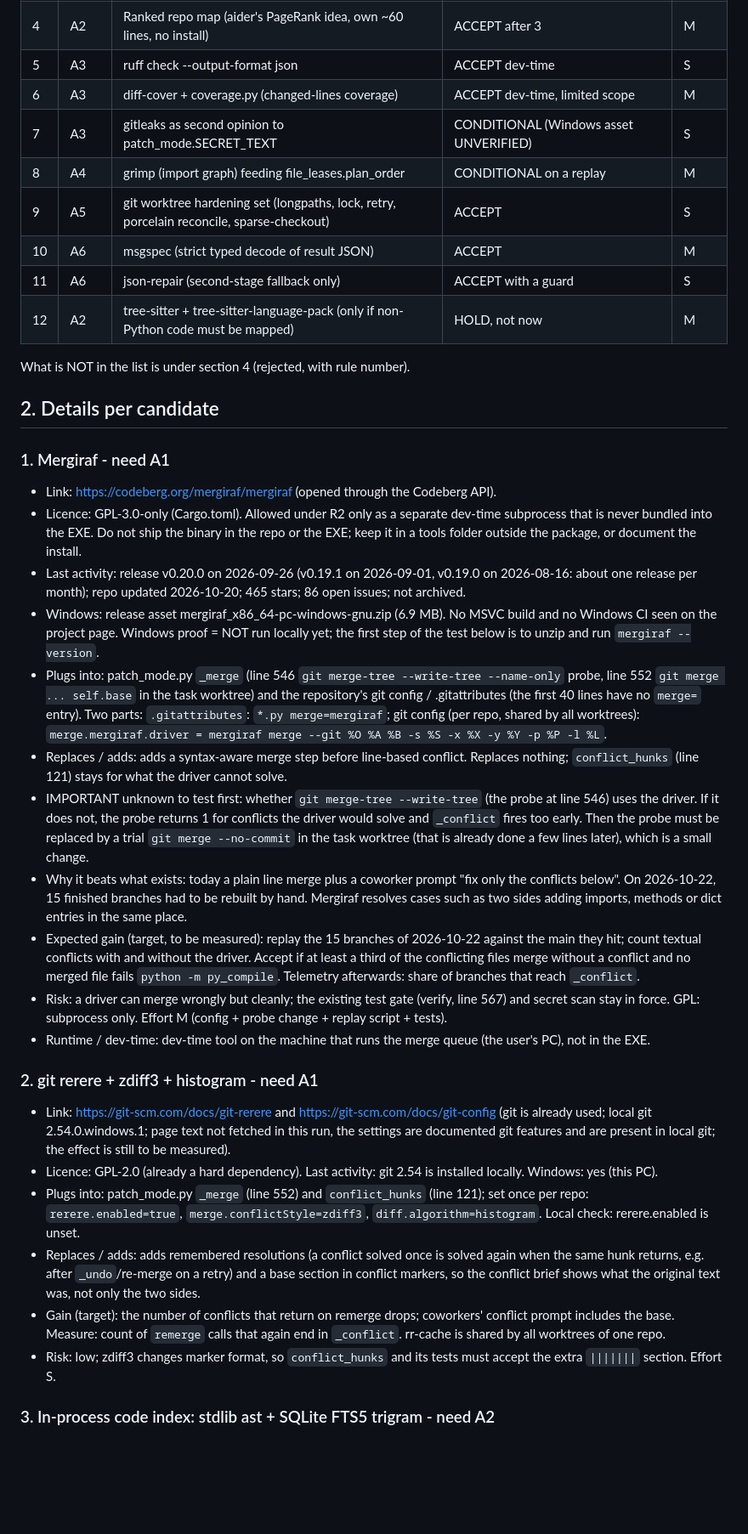
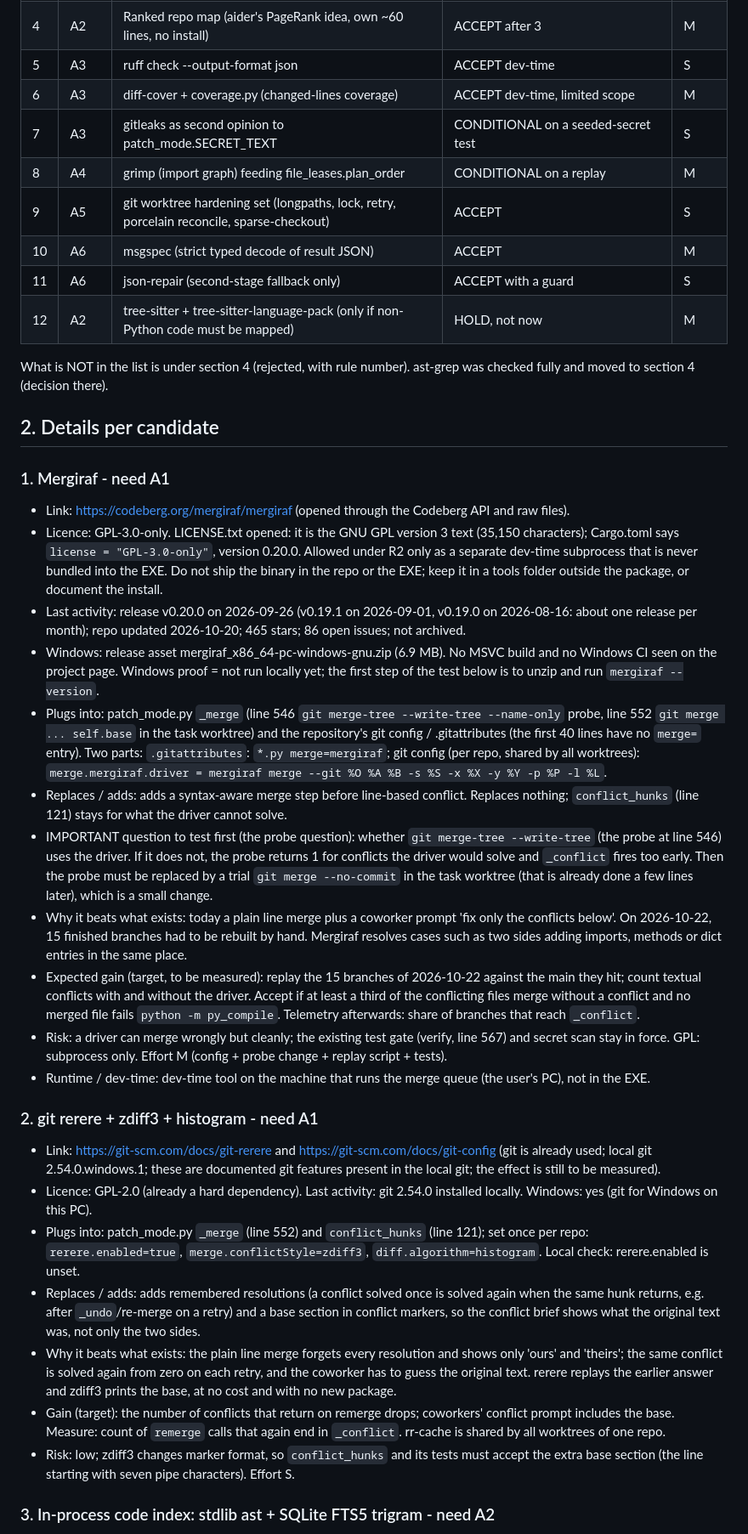
Before and after one commit to 369adi/NotionTool, a Markdown page: docs/research/03-candidates-a.md, the part around one of its changes. Shown at 85% size. GitHub-like rendering; blank space fills up the shorter version.

```diff
--- a/docs/research/03-candidates-a.md
+++ b/docs/research/03-candidates-a.md
@@ -19,37 +19,38 @@ Date of checks: 2026-10-22. Worktree: tf5d20df5 (branch task/25ec28c8). Rules R1
 | 4 | A2 | Ranked repo map (aider's PageRank idea, own ~60 lines, no install) | ACCEPT after 3 | M |
 | 5 | A3 | ruff check --output-format json | ACCEPT dev-time | S |
 | 6 | A3 | diff-cover + coverage.py (changed-lines coverage) | ACCEPT dev-time, limited scope | M |
-| 7 | A3 | gitleaks as second opinion to patch_mode.SECRET_TEXT | CONDITIONAL (Windows asset UNVERIFIED) | S |
+| 7 | A3 | gitleaks as second opinion to patch_mode.SECRET_TEXT | CONDITIONAL on a seeded-secret test | S |
 | 8 | A4 | grimp (import graph) feeding file_leases.plan_order | CONDITIONAL on a replay | M |
 | 9 | A5 | git worktree hardening set (longpaths, lock, retry, porcelain reconcile, sparse-checkout) | ACCEPT | S |
 | 10 | A6 | msgspec (strict typed decode of result JSON) | ACCEPT | M |
 | 11 | A6 | json-repair (second-stage fallback only) | ACCEPT with a guard | S |
 | 12 | A2 | tree-sitter + tree-sitter-language-pack (only if non-Python code must be mapped) | HOLD, not now | M |
 
-What is NOT in the list is under section 4 (rejected, with rule number).
+What is NOT in the list is under section 4 (rejected, with rule number). ast-grep was checked fully and moved to section 4 (decision there).
 
 ## 2. Details per candidate
 
 ### 1. Mergiraf - need A1
-- Link: https://codeberg.org/mergiraf/mergiraf (opened through the Codeberg API).
-- Licence: GPL-3.0-only (Cargo.toml). Allowed under R2 only as a separate dev-time subprocess that is never bundled into the EXE. Do not ship the binary in the repo or the EXE; keep it in a tools folder outside the package, or document the install.
+- Link: https://codeberg.org/mergiraf/mergiraf (opened through the Codeberg API and raw files).
+- Licence: GPL-3.0-only. LICENSE.txt opened: it is the GNU GPL version 3 text (35,150 characters); Cargo.toml says `license = "GPL-3.0-only"`, version 0.20.0. Allowed under R2 only as a separate dev-time subprocess that is never bundled into the EXE. Do not ship the binary in the repo or the EXE; keep it in a tools folder outside the package, or document the install.
 - Last activity: release v0.20.0 on 2026-09-26 (v0.19.1 on 2026-09-01, v0.19.0 on 2026-08-16: about one release per month); repo updated 2026-10-20; 465 stars; 86 open issues; not archived.
-- Windows: release asset mergiraf_x86_64-pc-windows-gnu.zip (6.9 MB). No MSVC build and no Windows CI seen on the project page. Windows proof = NOT run locally yet; the first step of the test below is to unzip and run `mergiraf --version`.
+- Windows: release asset mergiraf_x86_64-pc-windows-gnu.zip (6.9 MB). No MSVC build and no Windows CI seen on the project page. Windows proof = not run locally yet; the first step of the test below is to unzip and run `mergiraf --version`.
 - Plugs into: patch_mode.py `_merge` (line 546 `git merge-tree --write-tree --name-only` probe, line 552 `git merge ... self.base` in the task worktree) and the repository's git config / .gitattributes (the first 40 lines have no `merge=` entry). Two parts: `.gitattributes`: `*.py merge=mergiraf`; git config (per repo, shared by all worktrees): `merge.mergiraf.driver = mergiraf merge --git %O %A %B -s %S -x %X -y %Y -p %P -l %L`.
 - Replaces / adds: adds a syntax-aware merge step before line-based conflict. Replaces nothing; `conflict_hunks` (line 121) stays for what the driver cannot solve.
-- IMPORTANT unknown to test first: whether `git merge-tree --write-tree` (the probe at line 546) uses the driver. If it does not, the probe returns 1 for conflicts the driver would solve and `_conflict` fires too early. Then the probe must be replaced by a trial `git merge --no-commit` in the task worktree (that is already done a few lines later), which is a small change.
-- Why it beats what exists: today a plain line merge plus a coworker prompt "fix only the conflicts below". On 2026-10-22, 15 finished branches had to be rebuilt by hand. Mergiraf resolves cases such as two sides adding imports, methods or dict entries in the same place.
+- IMPORTANT question to test first (the probe question): whether `git merge-tree --write-tree` (the probe at line 546) uses the driver. If it does not, the probe returns 1 for conflicts the driver would solve and `_conflict` fires too early. Then the probe must be replaced by a trial `git merge --no-commit` in the task worktree (that is already done a few lines later), which is a small change.
+- Why it beats what exists: today a plain line merge plus a coworker prompt 'fix only the conflicts below'. On 2026-10-22, 15 finished branches had to be rebuilt by hand. Mergiraf resolves cases such as two sides adding imports, methods or dict entries in the same place.
 - Expected gain (target, to be measured): replay the 15 branches of 2026-10-22 against the main they hit; count textual conflicts with and without the driver. Accept if at least a third of the conflicting files merge without a conflict and no merged file fails `python -m py_compile`. Telemetry afterwards: share of branches that reach `_conflict`.
 - Risk: a driver can merge wrongly but cleanly; the existing test gate (verify, line 567) and secret scan stay in force. GPL: subprocess only. Effort M (config + probe change + replay script + tests).
 - Runtime / dev-time: dev-time tool on the machine that runs the merge queue (the user's PC), not in the EXE.
 
 ### 2. git rerere + zdiff3 + histogram - need A1
-- Link: https://git-scm.com/docs/git-rerere and https://git-scm.com/docs/git-config (git is already used; local git 2.54.0.windows.1; page text not fetched in this run, the settings are documented git features and are present in local git; the effect is still to be measured).
-- Licence: GPL-2.0 (already a hard dependency). Last activity: git 2.54 is installed locally. Windows: yes (this PC).
+- Link: https://git-scm.com/docs/git-rerere and https://git-scm.com/docs/git-config (git is already used; local git 2.54.0.windows.1; these are documented git features present in the local git; the effect is still to be measured).
+- Licence: GPL-2.0 (already a hard dependency). Last activity: git 2.54.0 installed locally. Windows: yes (git for Windows on this PC).
 - Plugs into: patch_mode.py `_merge` (line 552) and `conflict_hunks` (line 121); set once per repo: `rerere.enabled=true`, `merge.conflictStyle=zdiff3`, `diff.algorithm=histogram`. Local check: rerere.enabled is unset.
 - Replaces / adds: adds remembered resolutions (a conflict solved once is solved again when the same hunk returns, e.g. after `_undo`/re-merge on a retry) and a base section in conflict markers, so the conflict brief shows what the original text was, not only the two sides.
+- Why it beats what exists: the plain line merge forgets every resolution and shows only 'ours' and 'theirs'; the same conflict is solved again from zero on each retry, and the coworker has to guess the original text. rerere replays the earlier answer and zdiff3 prints the base, at no cost and with no new package.
 - Gain (target): the number of conflicts that return on remerge drops; coworkers' conflict prompt includes the base. Measure: count of `remerge` calls that again end in `_conflict`. rr-cache is shared by all worktrees of one repo.
-- Risk: low; zdiff3 changes marker format, so `conflict_hunks` and its tests must accept the extra `|||||||` section. Effort S.
+- Risk: low; zdiff3 changes marker format, so `conflict_hunks` and its tests must accept the extra base section (the line starting with seven pipe characters). Effort S.
 
 ### 3. In-process code index: stdlib ast + SQLite FTS5 trigram - need A2
 - Links: https://docs.python.org/3/library/ast.html and https://sqlite.org/fts5.html (technique on the standard library; no new package).
```
Also changed, not shown: other parts of docs/research/03-candidates-a.md (+38 -32 lines).
